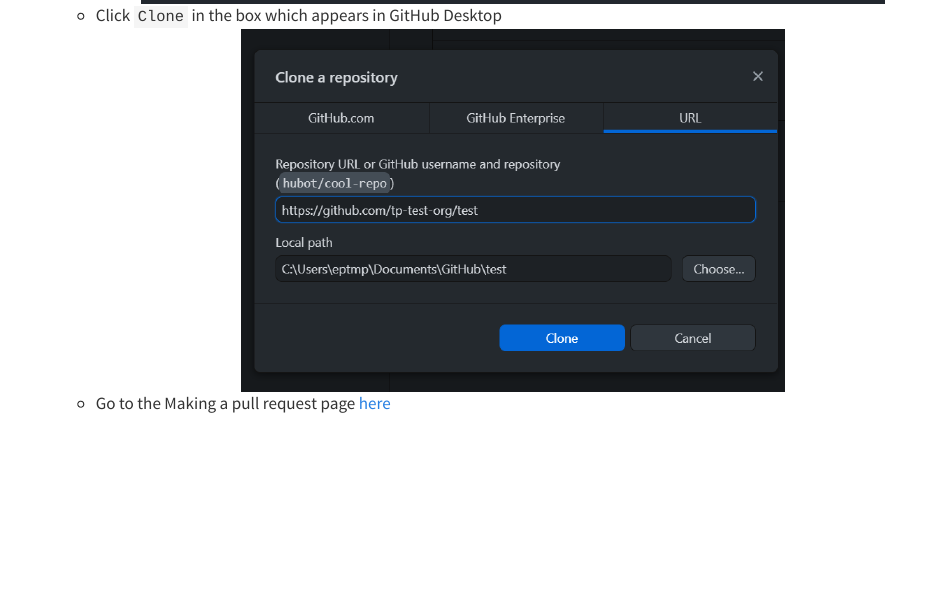
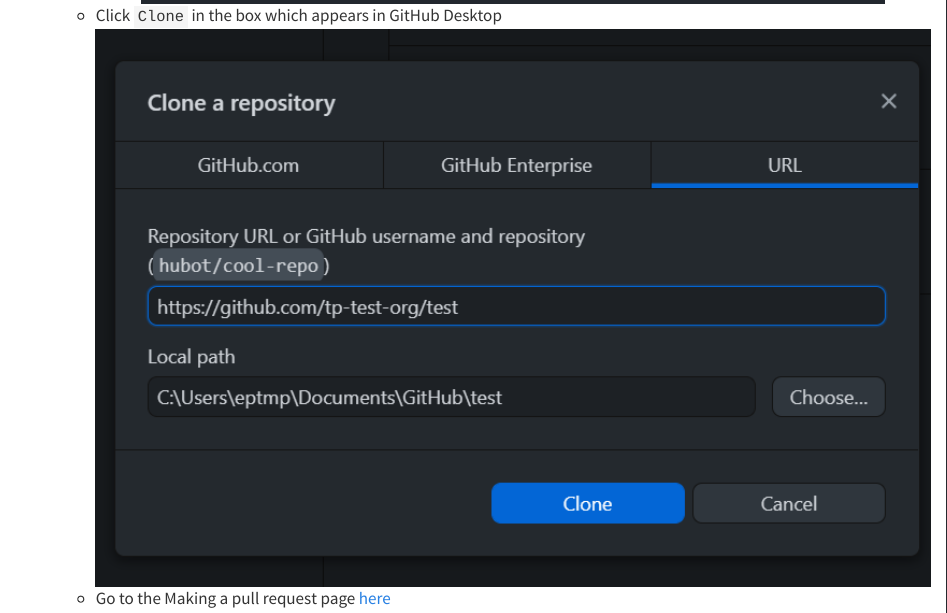
Before and after one commit to grpEHR/training, a Quarto document (01-04-git-and-github-workflow.qmd): the page in a window 1100 px wide, from 1040 px down. Rendered offline with R 4.5, knitr and Pandoc in place of Quarto, with nearby package versions.

Commit message:
Amend an out.width

````diff
--- a/01-04-git-and-github-workflow.qmd
+++ b/01-04-git-and-github-workflow.qmd
@@ -25,7 +25,7 @@
     knitr::include_graphics("img/tp-test-org_test-code-button-owgd.png")
     ```
   - Click `Clone` in the box which appears in GitHub Desktop
-    ```{r, out.width = "65%"}
+    ```{r, out.width = "100%"}
     knitr::include_graphics("img/gd-clone-box.png")
     ```
   - Go to the Making a pull request page [here](05-making-pull-request.html)
````
